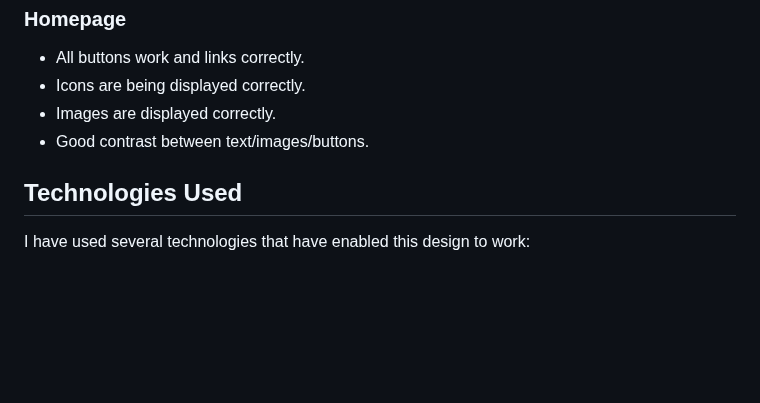
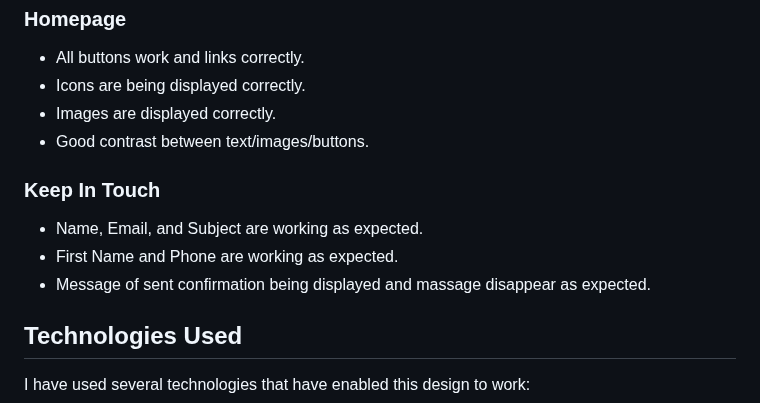
Before and after one commit to IsaLubs/Genesis-Institute, a Markdown page: README.md, the part around the change. Rendered like a GitHub page; blank space fills up the shorter version.

Commit message:
Add keep in touch cestion in readme

```diff
--- a/README.md
+++ b/README.md
@@ -201,6 +201,11 @@ In production the site has been tested on the following browsers.
 - Images are displayed correctly.
 - Good contrast between text/images/buttons.
 
+### Keep In Touch
+- Name, Email, and Subject are working as expected.
+- First Name and Phone are working as expected.
+- Message of sent confirmation being displayed and massage disappear as expected.
+
 ## Technologies Used
 
 I have used several technologies that have enabled this design to work:
```
